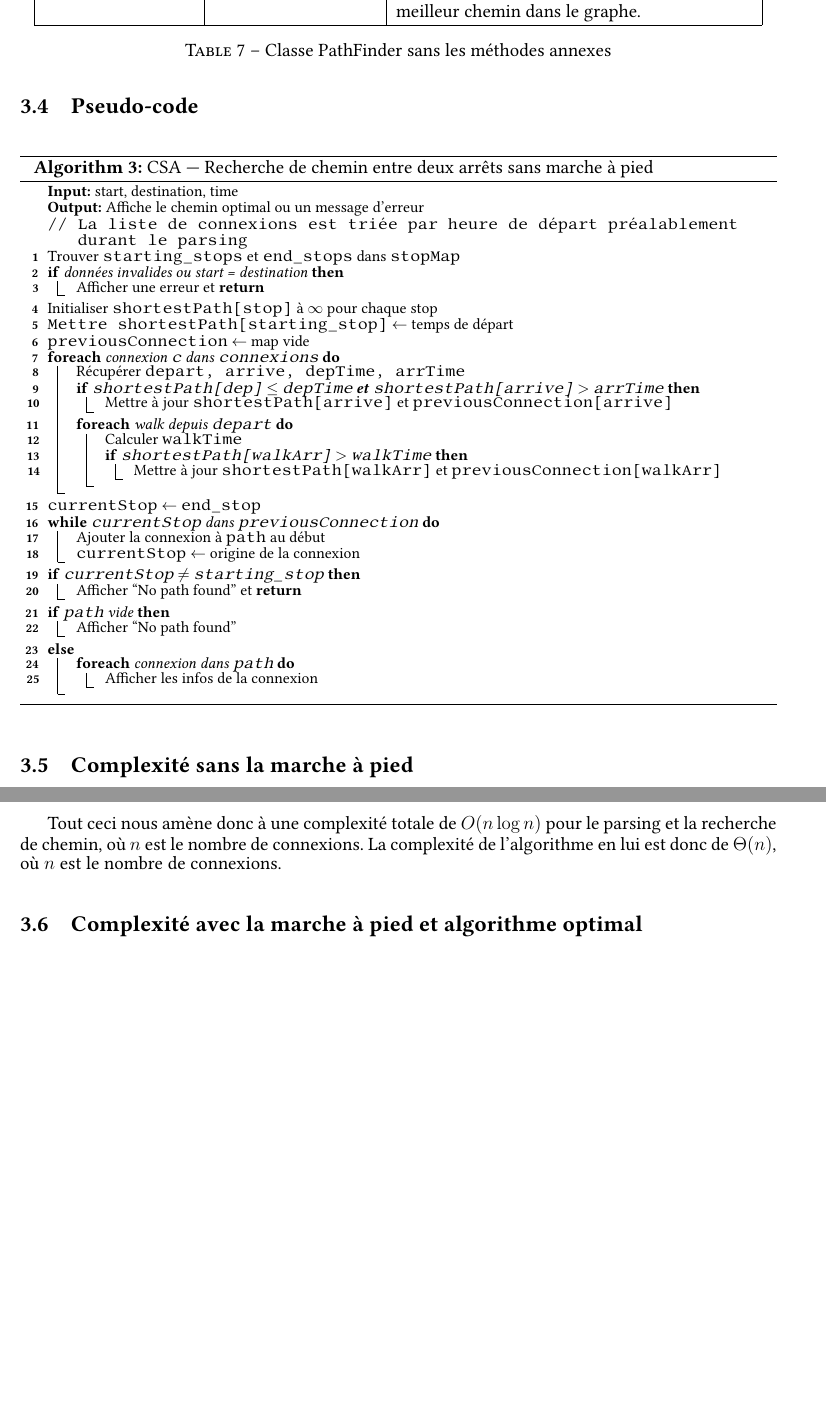
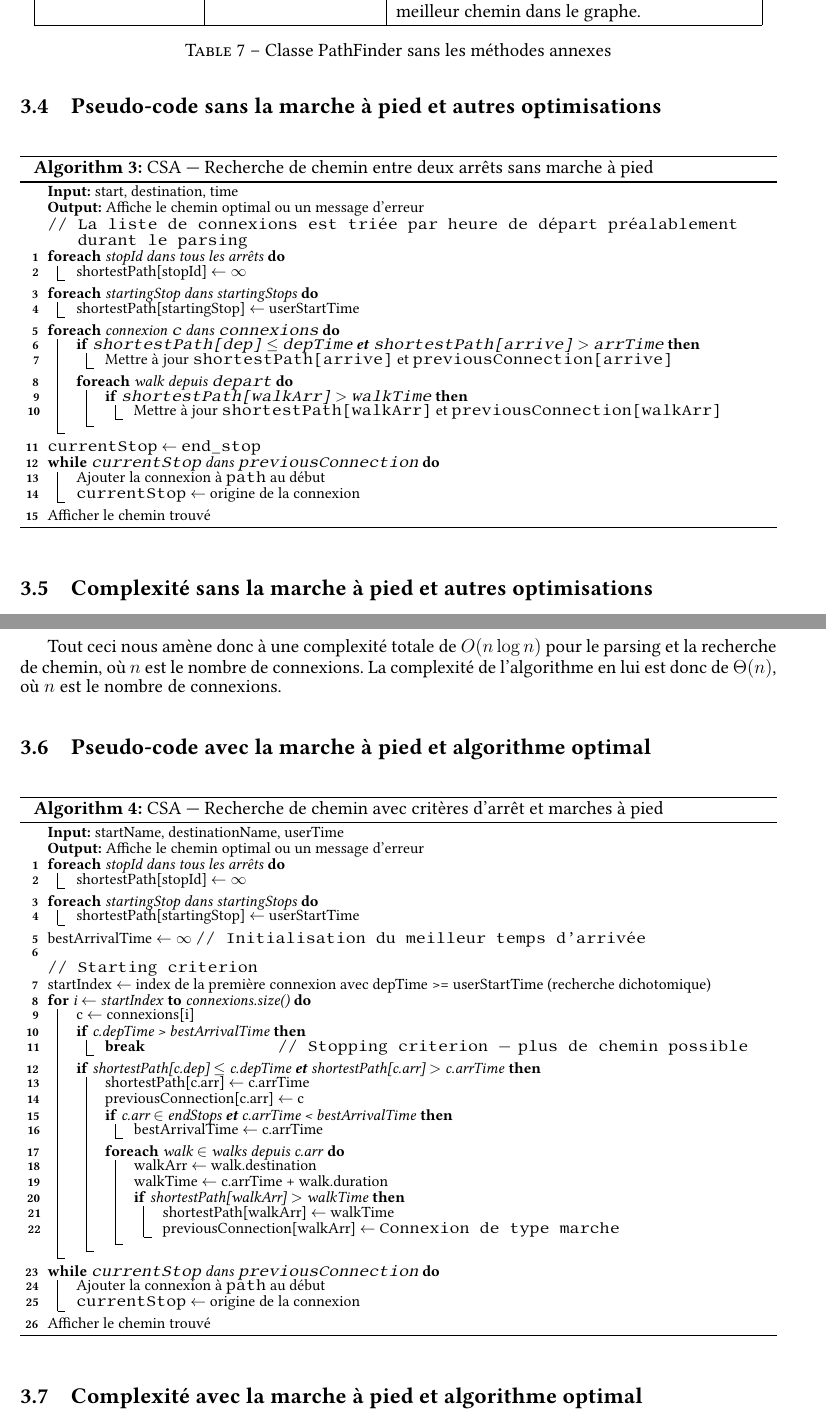
Before and after one commit to romainlief/Algo2-projet, a LaTeX document (rapport/rapport.tex): two parts of pages 11 and 12 of 14 before the commit and two parts of pages 12 and 13 of 15 after it, joined at a grey line, cut so that both start at the same text, the shorter picture padded with empty space. Compiled offline with pdfLaTeX.

Commit message:
pseudo code avec opti

```diff
--- a/rapport/rapport.tex
+++ b/rapport/rapport.tex
@@ -532,7 +531,7 @@ l'algorithme est stocké dans une classe \texttt{PathFinder} qui contient la mé
   \caption{Classe PathFinder sans les méthodes annexes}
 \end{table}
 
-\subsection{Pseudo-code}
+\subsection{Pseudo-code sans la marche à pied et autres optimisations}
 \begin{algorithm}[H]
   \footnotesize
   \SetAlgoNlRelativeSize{-1}
@@ -541,23 +540,18 @@ l'algorithme est stocké dans une classe \texttt{PathFinder} qui contient la mé
   \KwOut{Affiche le chemin optimal ou un message d'erreur}
   \tcp{La liste de connexions est triée par heure de départ préalablement durant le parsing}
 
-  Trouver \texttt{starting\_stops} et \texttt{end\_stops} dans \texttt{stopMap} \;
-  \If{données invalides ou start = destination}{
-      Afficher une erreur et \Return \;
+  \ForEach{stopId dans tous les arrêts}{
+    shortestPath[stopId] $\gets \infty$ \;
+  }
+  \ForEach{startingStop dans startingStops}{
+    shortestPath[startingStop] $\gets$ userStartTime \;
   }
 
-  Initialiser \texttt{shortestPath[stop]} à $\infty$ pour chaque stop \;
-  \texttt{Mettre shortestPath[starting\_stop]} $\gets$ temps de départ \;
-
-  \texttt{previousConnection} $\gets$ map vide \;
-
   \ForEach{connexion \texttt{c} dans \texttt{connexions}}{
-      Récupérer \texttt{depart, arrive, depTime, arrTime} \;
       \If{\texttt{shortestPath[dep]} $\leq$ \texttt{depTime} \textbf{et} \texttt{shortestPath[arrive]} $>$ \texttt{arrTime}}{
           Mettre à jour \texttt{shortestPath[arrive]} et \texttt{previousConnection[arrive]} \;
       }
       \ForEach{walk depuis \texttt{depart}}{
-          Calculer \texttt{walkTime} \;
           \If{\texttt{shortestPath[walkArr]} $>$ \texttt{walkTime}}{
               Mettre à jour \texttt{shortestPath[walkArr]} et \texttt{previousConnection[walkArr]} \;
           }
@@ -570,22 +564,12 @@ l'algorithme est stocké dans une classe \texttt{PathFinder} qui contient la mé
       \texttt{currentStop} $\gets$ origine de la connexion \;
   }
 
-  \If{\texttt{currentStop} $\ne$ \texttt{starting\_stop}}{
-      Afficher ``No path found'' et \Return \;
-  }
+  \text{Afficher le chemin trouvé} \;
 
-  \If{\texttt{path} vide}{
-      Afficher ``No path found'' \;
-  }
-  \Else{
-      \ForEach{connexion dans \texttt{path}}{
-          Afficher les infos de la connexion \;
-      }
-  }
   \caption{CSA --- Recherche de chemin entre deux arrêts sans marche à pied}
   \end{algorithm}
 
-\subsection{Complexité sans la marche à pied}
+\subsection{Complexité sans la marche à pied et autres optimisations}
 Le début de l'algorithme se passe dans le parser, où nous lisons les fichiers CSV et construisons les connexions entre arrêts.
 C'est alors, qu'en fin de parsing nous allons trier les connexions par heure de départ.
 Ce tri a une complexité en $O(n \log n)$, où $n$ est le nombre de connexions. Nous utilisons Collections.sort(allConnexions) qui utilise un
@@ -600,6 +584,61 @@ des requêtes après le prétraitement initial, cependant celle-ci demande un tr
 
 Tout ceci nous amène donc à une complexité totale de $O(n \log n)$ pour le parsing et la recherche de chemin, où $n$ est le nombre de connexions.
 La complexité de l'algorithme en lui est donc de $\Theta(n)$, où $n$ est le nombre de connexions.
+
+\subsection{Pseudo-code avec la marche à pied et algorithme optimal}
+\begin{algorithm}[H]
+  \footnotesize
+  \SetAlgoNlRelativeSize{-1}
+  \DontPrintSemicolon
+  \KwIn{startName, destinationName, userTime}
+  \KwOut{Affiche le chemin optimal ou un message d'erreur}
+
+  \ForEach{stopId dans tous les arrêts}{
+    shortestPath[stopId] $\gets \infty$ \;
+  }
+  \ForEach{startingStop dans startingStops}{
+    shortestPath[startingStop] $\gets$ userStartTime \;
+  }
+
+  bestArrivalTime $\gets \infty$   \tcp{Initialisation du meilleur temps d'arrivée}\;
+
+  \tcp{Starting criterion}
+  startIndex $\gets$ index de la première connexion avec depTime >= userStartTime (recherche dichotomique) \;
+
+  \For{i $\gets$ startIndex \KwTo connexions.size()}{
+    c $\gets$ connexions[i] \;
+    \If{c.depTime > bestArrivalTime}{
+      \textbf{break} \tcp*{Stopping criterion --- plus de chemin possible}
+    }
+
+    \If{shortestPath[c.dep] $\leq$ c.depTime \textbf{et} shortestPath[c.arr] $>$ c.arrTime}{
+      shortestPath[c.arr] $\gets$ c.arrTime \;
+      previousConnection[c.arr] $\gets$ c \;
+
+      \If{c.arr $\in$ endStops \textbf{et} c.arrTime < bestArrivalTime}{
+        bestArrivalTime $\gets$ c.arrTime \;
+      }
+
+      \ForEach{walk $\in$ walks depuis c.arr}{
+        walkArr $\gets$ walk.destination \;
+        walkTime $\gets$ c.arrTime + walk.duration \;
+        \If{shortestPath[walkArr] $>$ walkTime}{
+          shortestPath[walkArr] $\gets$ walkTime \;
+          previousConnection[walkArr] $\gets$ \texttt{Connexion de type marche} \;
+        }
+      }
+    }
+  }
+
+  \While{\texttt{currentStop} dans \texttt{previousConnection}}{
+      Ajouter la connexion à \texttt{path} au début \;
+      \texttt{currentStop} $\gets$ origine de la connexion \;
+  }
+  \text{Afficher le chemin trouvé} \;
+
+  \caption{CSA --- Recherche de chemin avec critères d'arrêt et marches à pied}
+\end{algorithm}
+
 
 \subsection{Complexité avec la marche à pied et algorithme optimal}
 Comme dit dans la subsection précédente, l'algorithme de base est en $\Theta(n)$, où $n$ est le nombre de connexions.
```
Also changed, not shown: rapport/rapport.tex (3 more changed lines).
